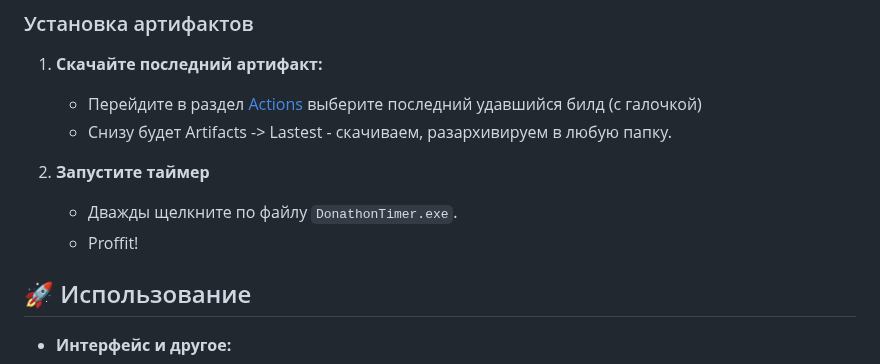
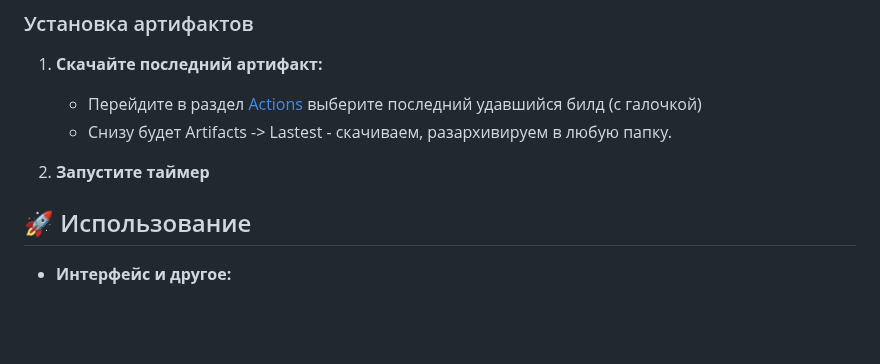
Before and after one commit to MjKey/DonatonTimer, a Markdown page: README.md, the part around the change. Rendered like a GitHub page; blank space fills up the shorter version.

```diff
--- a/README.md
+++ b/README.md
@@ -65,8 +65,6 @@
    - Снизу будет Artifacts -> Lastest - скачиваем, разархивируем в любую папку.
 
 2. **Запустите таймер**
-   - Дважды щелкните по файлу `DonathonTimer.exe`.
-   - Proffit!
 
 ## 🚀 Использование
 
```
